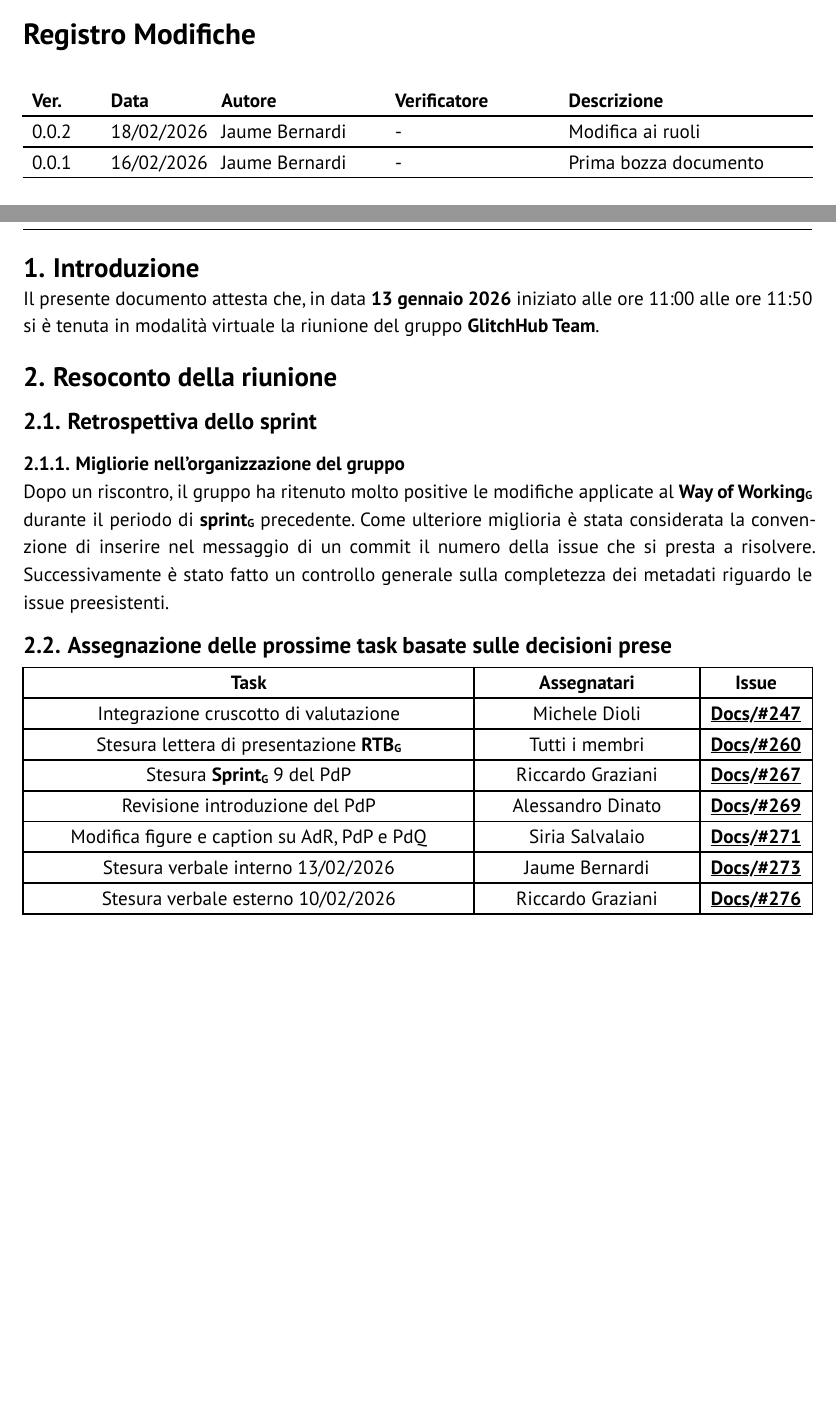
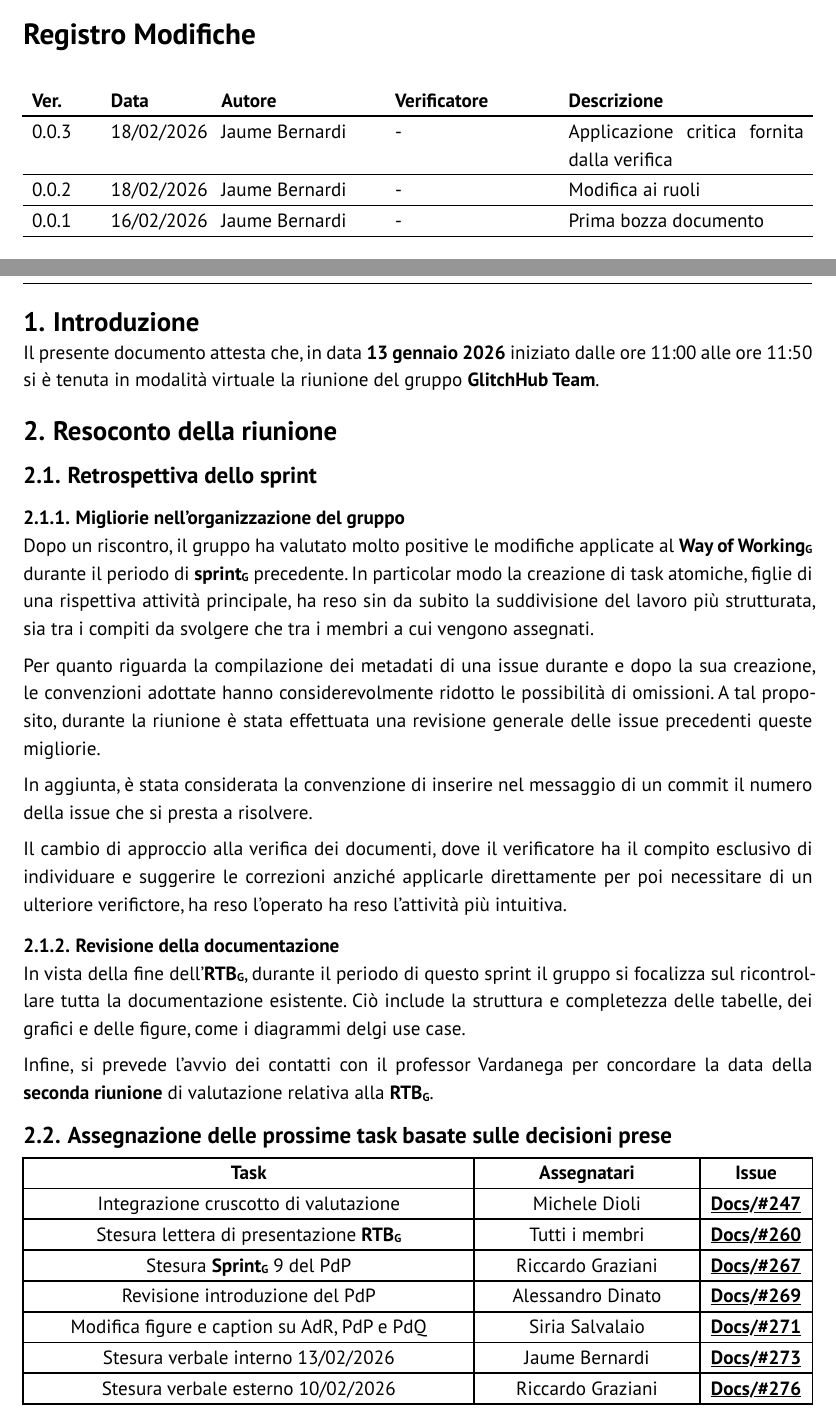
Before and after one commit to GlitchHub-Team/GlitchHub-Team.github.io, a Typst document (src/RTB/VerbaliInterni/2026-02-13.typ): two parts of pages 2 and 4 of 5 before the commit and two parts of pages 2 and 4 of 6 after it, joined at a grey line, cut so that both start at the same text, the shorter picture padded with empty space. Compiled offline with Typst 0.15.

Commit message:
[VE] Applicazione critica fornita dalla verifica

```diff
--- a/src/RTB/VerbaliInterni/2026-02-13.typ
+++ b/src/RTB/VerbaliInterni/2026-02-13.typ
@@ -4,8 +4,15 @@
 #show: report.with(
   titolo: "Verbale interno 13/02/2026",
   stato: "da verificare",
-  versione: "0.0.2",
+  versione: "0.0.3",
   registro-modifiche: (
+    (
+      "0.0.3",
+      "18/02/2026",
+      "Jaume Bernardi",
+      "-",
+      "Applicazione critica fornita dalla verifica",
+    ),
     (
       "0.0.2",
       "18/02/2026",
@@ -47,22 +54,26 @@
   tipo-verbale: "Interno",
 )
 
-//riformula l introduzione, è costruita in maniera confusionaria
-//hai scritto "alle" due volte
 = Introduzione
-Il presente documento attesta che, in data *13 gennaio 2026* iniziato alle ore 11:00 alle ore 11:50 si è tenuta in modalità virtuale la riunione del gruppo *GlitchHub Team*.
+Il presente documento attesta che, in data *13 gennaio 2026* iniziato dalle ore 11:00 alle ore 11:50 si è tenuta in modalità virtuale la riunione del gruppo *GlitchHub Team*.
 
 = Resoconto della riunione
 
 == Retrospettiva dello sprint
 
 === Migliorie nell'organizzazione del gruppo
-//"ritenuto" non è il verbo giusto
-Dopo un riscontro, il gruppo ha ritenuto molto positive le modifiche applicate al #gloss[Way of Working] durante il periodo di #gloss[sprint] precedente.
-Come ulteriore miglioria è stata considerata la convenzione di inserire nel messaggio di un commit il numero della issue che si presta a risolvere.
-Successivamente è stato fatto un controllo generale sulla completezza dei metadati riguardo le issue preesistenti.
+Dopo un riscontro, il gruppo ha valutato molto positive le modifiche applicate al #gloss[Way of Working] durante il periodo di #gloss[sprint] precedente. In particolar modo la creazione di task atomiche, figlie di una rispettiva attività principale, ha reso sin da subito la suddivisione del lavoro più strutturata, sia tra i compiti da svolgere che tra i membri a cui vengono assegnati.
 
-//manca contesto, devi parlare di ciò che è stato detto in riunione e che ha portato alla delle issue mostrate sotto in tabella
+Per quanto riguarda la compilazione dei metadati di una issue durante e dopo la sua creazione, le convenzioni adottate hanno considerevolmente ridotto le possibilità di omissioni. A tal proposito, durante la riunione è stata effettuata una revisione generale delle issue precedenti queste migliorie.
+
+In aggiunta, è stata considerata la convenzione di inserire nel messaggio di un commit il numero della issue che si presta a risolvere.
+
+Il cambio di approccio alla verifica dei documenti, dove il verificatore ha il compito esclusivo di individuare e suggerire le correzioni anziché applicarle direttamente per poi necessitare di un ulteriore verifictore, ha reso l'operato ha reso l'attività più intuitiva.
+
+=== Revisione della documentazione
+In vista della fine dell'#gloss[RTB], durante il periodo di questo sprint il gruppo si focalizza sul ricontrollare tutta la documentazione esistente. Ciò include la struttura e completezza delle tabelle, dei grafici e delle figure, come i diagrammi delgi use case.
+
+Infine, si prevede l'avvio dei contatti con il professor Vardanega per concordare la data della *seconda riunione* di valutazione relativa alla #gloss[RTB].
 
 == Assegnazione delle prossime task basate sulle decisioni prese
 #table(
```
